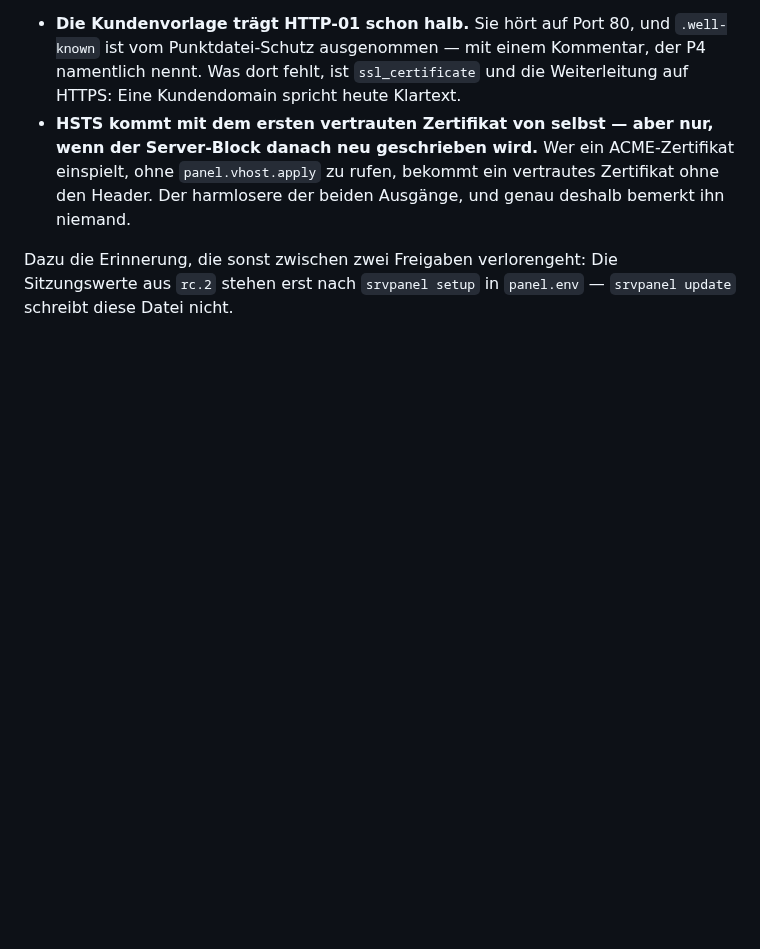
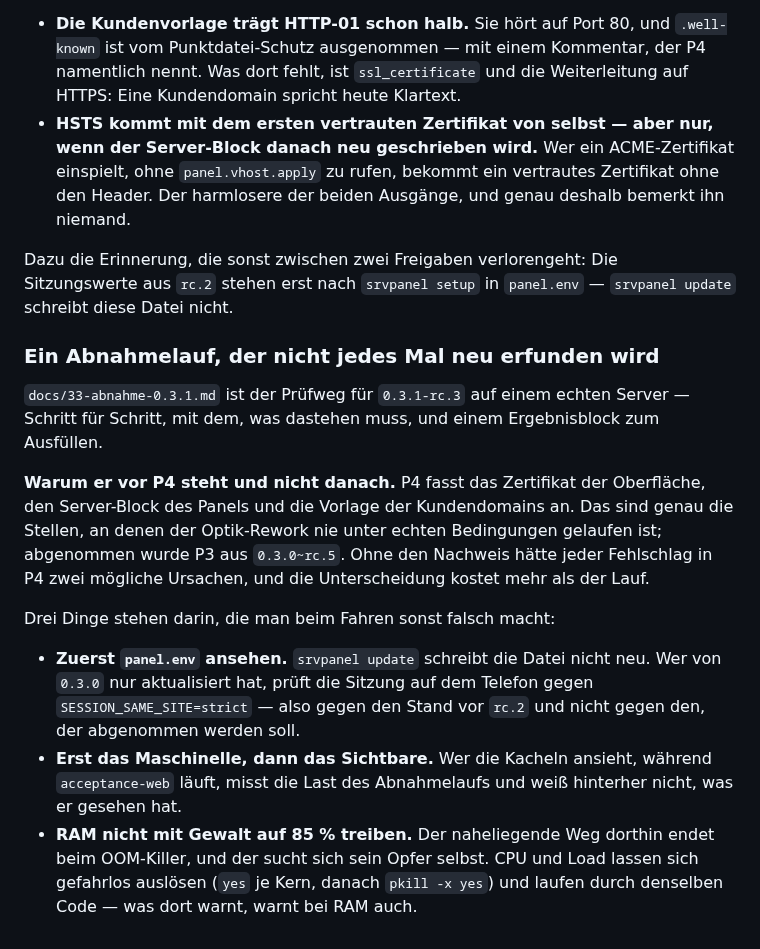
Before and after one commit to philf90/Server-Control-Panel, a Markdown page: CHANGELOG.md, the part around the change. GitHub-like rendering; blank space fills up the shorter version.

```diff
--- a/CHANGELOG.md
+++ b/CHANGELOG.md
@@ -2135,3 +2135,30 @@ dem Quelltext gelesen sind:
 Dazu die Erinnerung, die sonst zwischen zwei Freigaben verlorengeht: Die
 Sitzungswerte aus `rc.2` stehen erst nach `srvpanel setup` in `panel.env` —
 `srvpanel update` schreibt diese Datei nicht.
+
+### Ein Abnahmelauf, der nicht jedes Mal neu erfunden wird
+
+`docs/33-abnahme-0.3.1.md` ist der Prüfweg für `0.3.1-rc.3` auf einem echten
+Server — Schritt für Schritt, mit dem, was dastehen muss, und einem
+Ergebnisblock zum Ausfüllen.
+
+**Warum er vor P4 steht und nicht danach.** P4 fasst das Zertifikat der
+Oberfläche, den Server-Block des Panels und die Vorlage der Kundendomains an.
+Das sind genau die Stellen, an denen der Optik-Rework nie unter echten
+Bedingungen gelaufen ist; abgenommen wurde P3 aus `0.3.0~rc.5`. Ohne den
+Nachweis hätte jeder Fehlschlag in P4 zwei mögliche Ursachen, und die
+Unterscheidung kostet mehr als der Lauf.
+
+Drei Dinge stehen darin, die man beim Fahren sonst falsch macht:
+
+- **Zuerst `panel.env` ansehen.** `srvpanel update` schreibt die Datei nicht
+  neu. Wer von `0.3.0` nur aktualisiert hat, prüft die Sitzung auf dem Telefon
+  gegen `SESSION_SAME_SITE=strict` — also gegen den Stand vor `rc.2` und nicht
+  gegen den, der abgenommen werden soll.
+- **Erst das Maschinelle, dann das Sichtbare.** Wer die Kacheln ansieht,
+  während `acceptance-web` läuft, misst die Last des Abnahmelaufs und weiß
+  hinterher nicht, was er gesehen hat.
+- **RAM nicht mit Gewalt auf 85 % treiben.** Der naheliegende Weg dorthin endet
+  beim OOM-Killer, und der sucht sich sein Opfer selbst. CPU und Load lassen
+  sich gefahrlos auslösen (`yes` je Kern, danach `pkill -x yes`) und laufen
+  durch denselben Code — was dort warnt, warnt bei RAM auch.
```
Also changed, not shown: CLAUDE.md (+14 -6 lines), docs/33-abnahme-0.3.1.md (added, +249 -0 lines).
